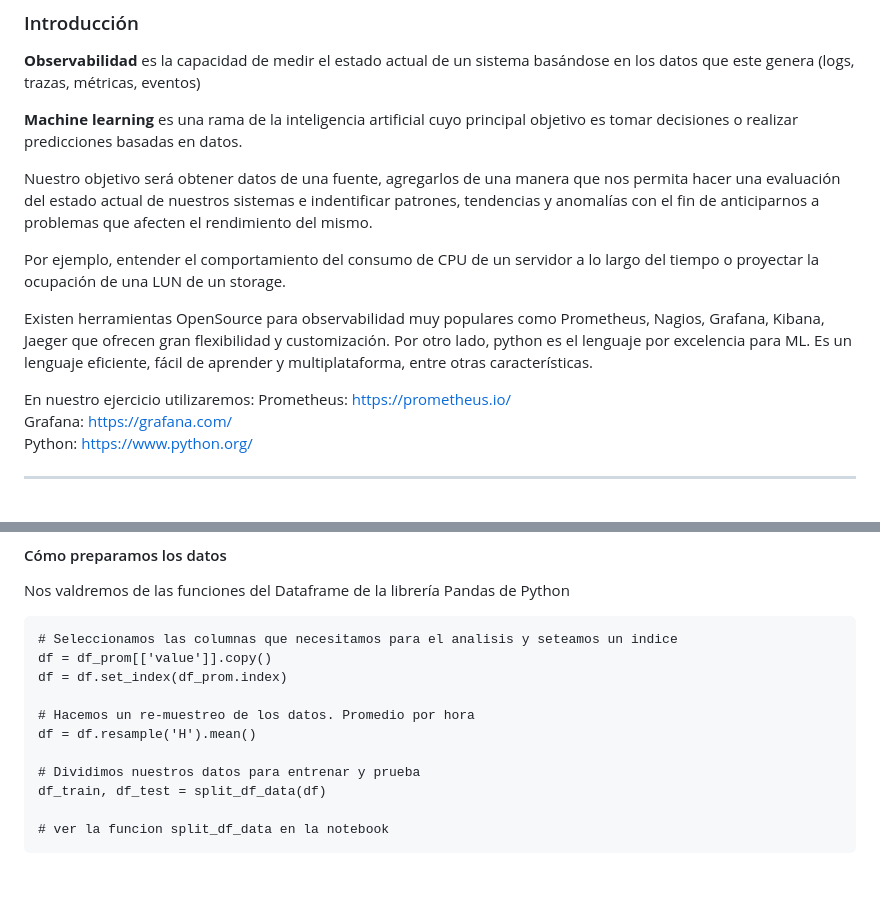
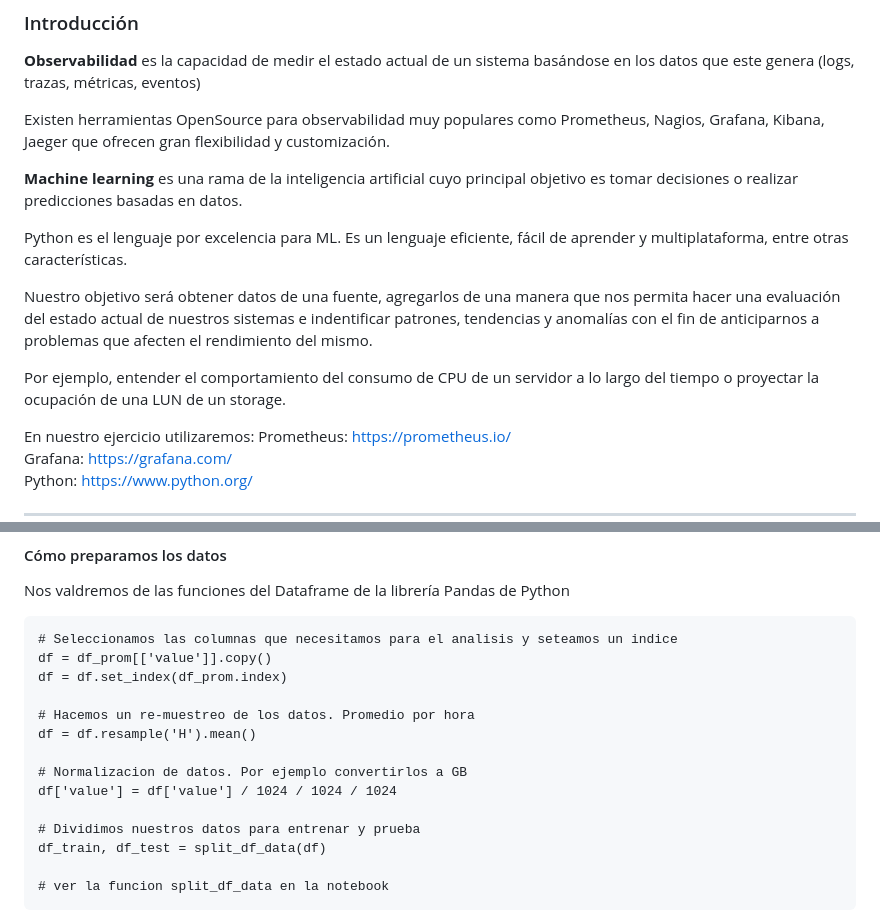
Before and after one commit to martiroman/observabilidad, a Markdown page: Timeseries-Forecasting/README.md, 2 parts joined by grey strips. GitHub-like rendering; blank space fills up the shorter version.

```diff
--- a/Timeseries-Forecasting/README.md
+++ b/Timeseries-Forecasting/README.md
@@ -6,15 +6,18 @@ Este es un breve ejemplo de cómo aplicar Machine Learning a métricas en format
 
    **Observabilidad** es la capacidad de medir el estado actual de un sistema basándose en los datos que este genera (logs, trazas, métricas, eventos)
 
+Existen herramientas OpenSource para observabilidad muy populares como Prometheus, Nagios, Grafana, Kibana, Jaeger que ofrecen gran flexibilidad y customización.
+
 
    **Machine learning** es una rama de la inteligencia artificial cuyo principal objetivo es tomar decisiones o realizar predicciones basadas en datos.
+
+Python es el lenguaje por excelencia para ML. Es un lenguaje eficiente, fácil de aprender y multiplataforma, entre otras características.
+
 
 Nuestro objetivo será obtener datos de una fuente, agregarlos de una manera que nos permita hacer una evaluación del estado actual de nuestros sistemas e indentificar patrones, tendencias y anomalías con el fin de anticiparnos a problemas que afecten el rendimiento del mismo.
 
 Por ejemplo, entender el comportamiento del consumo de CPU de un servidor a lo largo del tiempo o proyectar la ocupación de una LUN de un storage.
 
-Existen herramientas OpenSource para observabilidad muy populares como Prometheus, Nagios, Grafana, Kibana, Jaeger que ofrecen gran flexibilidad y customización.
-Por otro lado, python es el lenguaje por excelencia para ML. Es un lenguaje eficiente, fácil de aprender y multiplataforma, entre otras características.
 
 En nuestro ejercicio utilizaremos:
 Prometheus: https://prometheus.io/<br>Grafana: https://grafana.com/<br>Python: https://www.python.org/
@@ -90,6 +93,9 @@ Nos valdremos de las funciones del Dataframe de la librería Pandas de Python
 
     # Hacemos un re-muestreo de los datos. Promedio por hora
     df = df.resample('H').mean()
+
+    # Normalizacion de datos. Por ejemplo convertirlos a GB
+    df['value'] = df['value'] / 1024 / 1024 / 1024
 
     # Dividimos nuestros datos para entrenar y prueba
     df_train, df_test = split_df_data(df)
```
